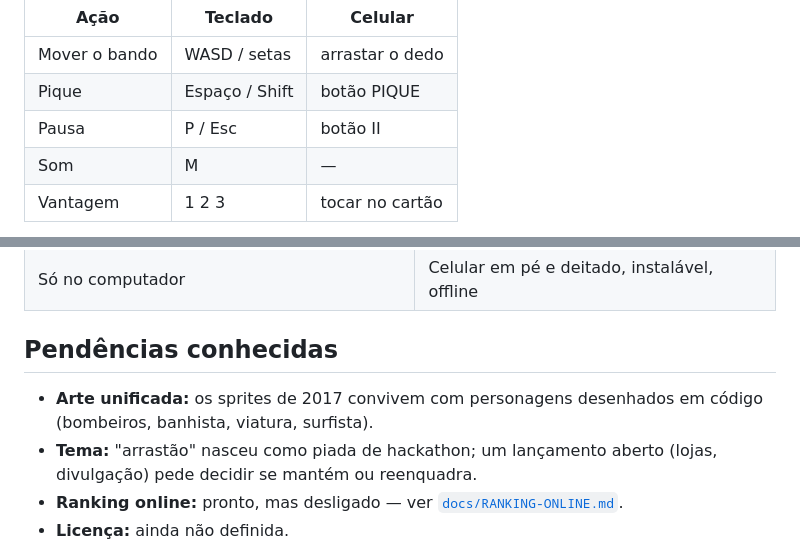
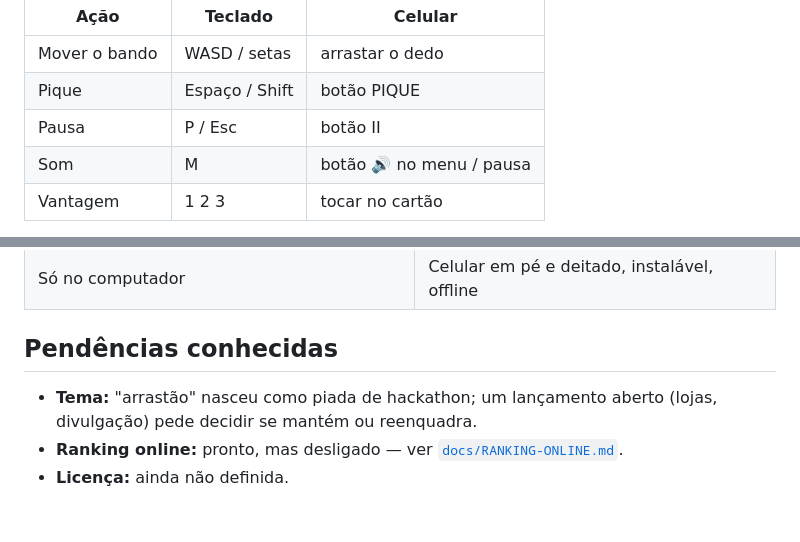
Before and after one commit to dreewr/wavesson, a Markdown page: README.md, 2 parts joined by grey strips. GitHub-like rendering; blank space fills up the shorter version.

```diff
--- a/README.md
+++ b/README.md
@@ -30,7 +30,7 @@ pegando chinelo, celular e bolsa, recrutando a galera e fugindo de cachorro, sur
 | Mover o bando | WASD / setas | arrastar o dedo |
 | Pique | Espaço / Shift | botão PIQUE |
 | Pausa | P / Esc | botão II |
-| Som | M | — |
+| Som | M | botão 🔊 no menu / pausa |
 | Vantagem | 1 2 3 | tocar no cartão |
 
 📖 **Tudo sobre inimigos, pontuação, vantagens e como a dificuldade sobe:** [`docs/JOGABILIDADE.md`](docs/JOGABILIDADE.md)
@@ -116,7 +121,6 @@ Em 2026 virou este roguelike, mantendo a arte, os menus e o HUD originais. O pro
 
 ## Pendências conhecidas
 
-- **Arte unificada:** os sprites de 2017 convivem com personagens desenhados em código (bombeiros, banhista, viatura, surfista).
 - **Tema:** "arrastão" nasceu como piada de hackathon; um lançamento aberto (lojas, divulgação) pede decidir se mantém ou reenquadra.
 - **Ranking online:** pronto, mas desligado — ver [`docs/RANKING-ONLINE.md`](docs/RANKING-ONLINE.md).
 - **Licença:** ainda não definida.
```
Also changed, not shown: other parts of README.md (+8 -3 lines), CHANGELOG.md (+2 -0 lines), CLAUDE.md (+4 -2 lines), docs/img/jogo-horizontal.jpg (deleted), docs/img/jogo-horizontal.png (added), docs/img/jogo-vertical.jpg (deleted), docs/img/jogo-vertical.png (added), 5 other files.
